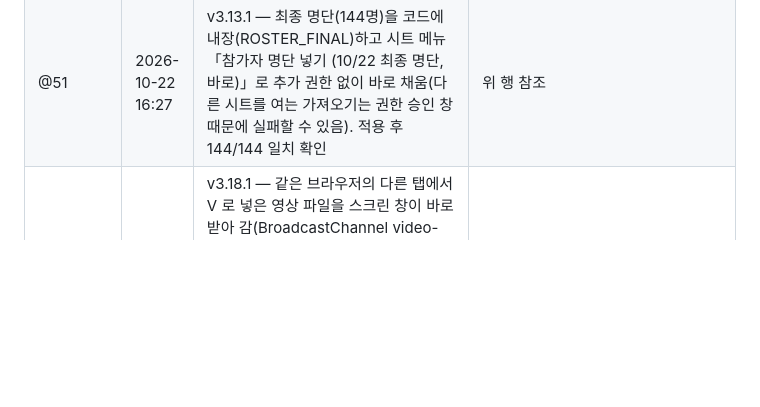
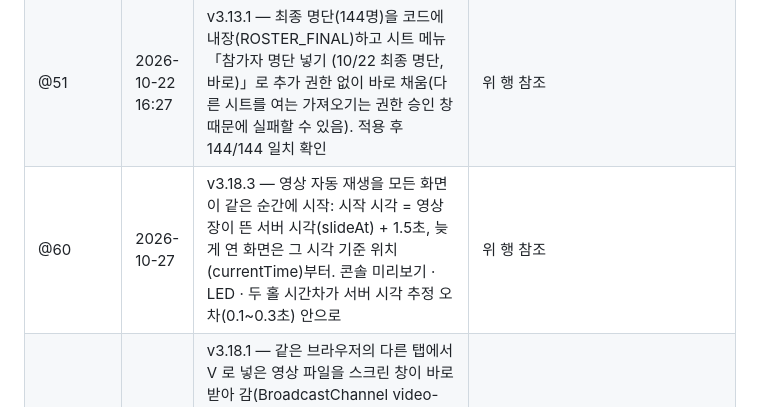
Before and after one commit to jykim-sada/network-forum-program, a Markdown page: 배포정보_20261006_v3.md, the part around the change. GitHub-like rendering; blank space fills up the shorter version.

Commit message:
문서: v3.18.3 배포정보
Co-Authored-By: Claude Fable 5.1 <noreply@anthropic.com>

```diff
--- a/배포정보_20261006_v3.md
+++ b/배포정보_20261006_v3.md
@@ -51,6 +51,7 @@
 | @49 | 2026-10-21 22:58 | v3.12.2 — Vercel 첫 화면(https://gg-forum-screen.vercel.app)이 안내 페이지(웹앱 입구: 참가자 QR·모든 화면 링크·스토리보드/시뮬레이션 링크)가 됨. 스토리보드는 /storyboard 로 이동 | 위 행 참조 |
 | @50 | 2026-10-22 15:51 | v3.13 — 시트 메뉴 「참가자 명단 가져오기 (명단 시트에서)」: 최종 명단 시트(테이블 제목 줄 + 좌석번호·1R 이름·소속·2R 이름·소속)를 읽어 프로그램 참가자 명단을 한 번에 채움(PIN 불필요, 시트 소유자가 실행) | 위 행 참조 |
 | @51 | 2026-10-22 16:27 | v3.13.1 — 최종 명단(144명)을 코드에 내장(ROSTER_FINAL)하고 시트 메뉴 「참가자 명단 넣기 (10/22 최종 명단, 바로)」로 추가 권한 없이 바로 채움(다른 시트를 여는 가져오기는 권한 승인 창 때문에 실패할 수 있음). 적용 후 144/144 일치 확인 | 위 행 참조 |
+| @60 | 2026-10-27 | v3.18.3 — 영상 자동 재생을 모든 화면이 같은 순간에 시작: 시작 시각 = 영상 장이 뜬 서버 시각(slideAt) + 1.5초, 늦게 연 화면은 그 시각 기준 위치(currentTime)부터. 콘솔 미리보기 · LED · 두 홀 시간차가 서버 시각 추정 오차(0.1~0.3초) 안으로 | 위 행 참조 |
 | @58·@59 | 2026-10-27 | v3.18.1 — 같은 브라우저의 다른 탭에서 V 로 넣은 영상 파일을 스크린 창이 바로 받아 감(BroadcastChannel video-file · 서버 「준비됨」인데 파일 없으면 5초마다 재확인). v3.18.2 — 콘솔 「스크린 미리보기」(iframe)에서는 영상 음소거(소리는 LED 스크린 창에서만, 두 곳 소리 겹침·시간차 해결) | 위 행 참조 |
 | @57 | 2026-10-27 | v3.18 — 오프닝 영상 장표를 화면 가득(시네마: 로고 띠·색 띠·머리·꼬리·제목 숨김, 검은 배경, 16:9 꽉 참)으로, 영상 장이 뜨면 스크린이 바로 자동 재생(브라우저가 막으면 「화면을 한 번 클릭」 안내). 콘솔 ▶ ⏸ ⏮ 는 멈춤·다시 틀기용으로 유지, 콘솔 안내 문구 수정. 리허설에서 사용자가 V 키로 영상.mp4(586MB, 4분 50초) 등록 확인(screenReport) | 위 행 참조 |
 | @56 | 2026-10-26 | v3.17.1 — 참가자 이름을 모든 화면에서 가나다순(Common koSort · rosterOf): 스크린 좌석 안내 · 이동 안내 · 명단 패널, 기록자 화면, 콘솔 불참 체크 · 명단 편집 칸. 스토리보드 이름 컷(10 · 15 · 21) · 시뮬레이션 갱신 | 위 행 참조 |
```
